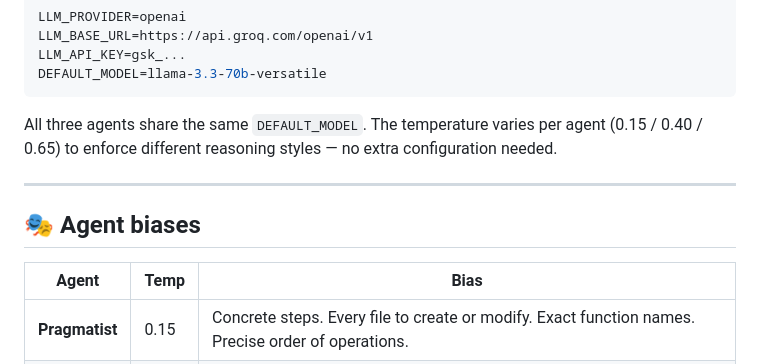
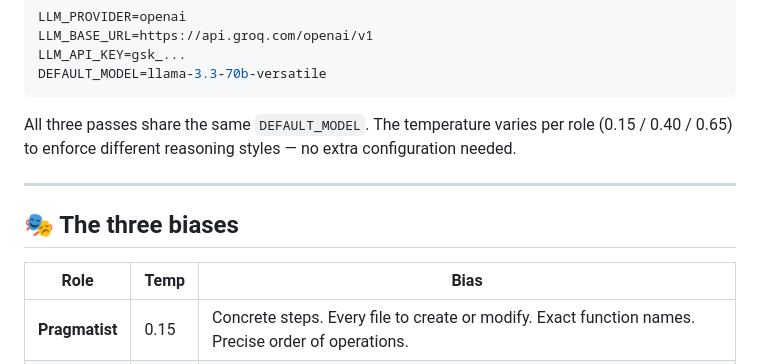
Before and after one commit to homoagens/kragle, a Markdown page: README.md, the part around one of its changes. Drawn GitHub-style.

````diff
--- a/README.md
+++ b/README.md
@@ -144,13 +146,13 @@ LLM_API_KEY=gsk_...
 DEFAULT_MODEL=llama-3.3-70b-versatile
 ```
 
-All three agents share the same `DEFAULT_MODEL`. The temperature varies per agent (0.15 / 0.40 / 0.65) to enforce different reasoning styles — no extra configuration needed.
+All three passes share the same `DEFAULT_MODEL`. The temperature varies per role (0.15 / 0.40 / 0.65) to enforce different reasoning styles — no extra configuration needed.
 
 ---
 
-## 🎭 Agent biases
+## 🎭 The three biases
 
-| Agent | Temp | Bias |
+| Role | Temp | Bias |
 |---|---|---|
 | **Pragmatist** | 0.15 | Concrete steps. Every file to create or modify. Exact function names. Precise order of operations. |
 | **Critic** | 0.40 | Failure modes. Wrong assumptions. Edge cases. The hardest verification scenario, not the happy path. |
````
Also changed, not shown: other parts of README.md (+12 -10 lines).
